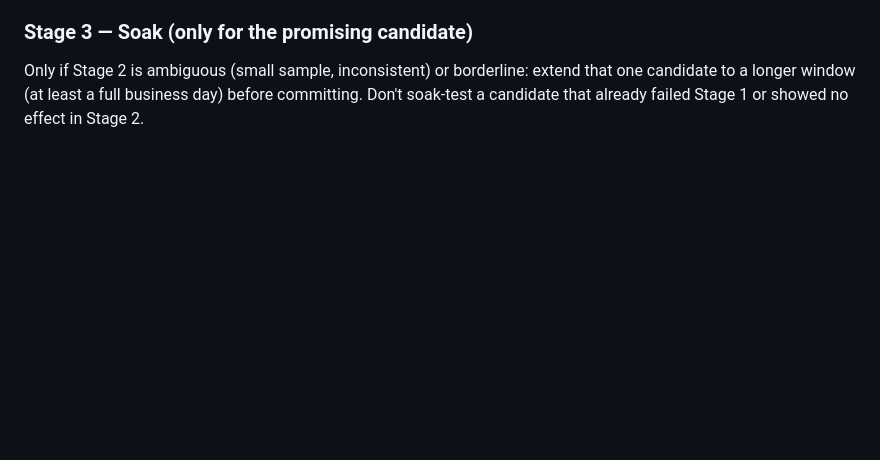
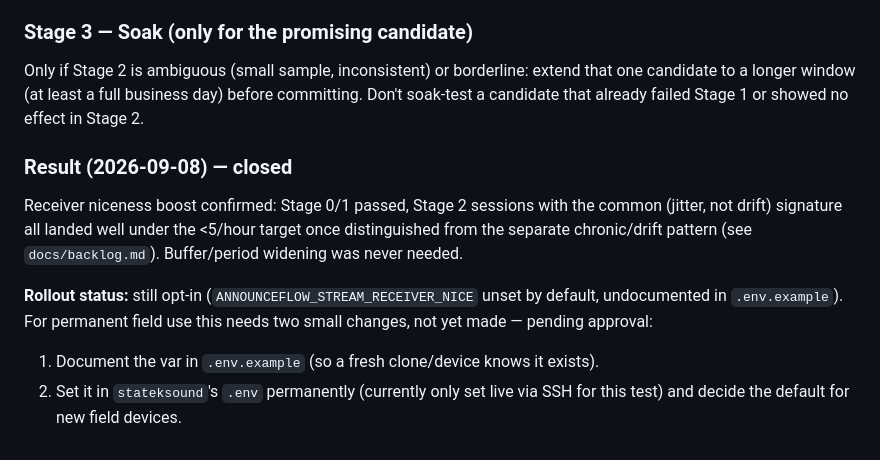
Before and after one commit to berkaybakac/announceflow, a Markdown page: docs/OPERATIONS.md, the part around the change. GitHub-like rendering; blank space fills up the shorter version.

Commit message:
docs: close common-xrun validation, note rollout gap
Priority boost confirmed once separated from the unrelated drift
pattern. Still opt-in; not yet documented in .env.example or set
permanently in the field device's .env.

```diff
--- a/docs/OPERATIONS.md
+++ b/docs/OPERATIONS.md
@@ -314,3 +314,17 @@ Only if Stage 2 is ambiguous (small sample, inconsistent) or borderline: extend
 that one candidate to a longer window (at least a full business day) before
 committing. Don't soak-test a candidate that already failed Stage 1 or showed
 no effect in Stage 2.
+
+### Result (2026-09-08) — closed
+
+Receiver niceness boost confirmed: Stage 0/1 passed, Stage 2 sessions with
+the common (jitter, not drift) signature all landed well under the <5/hour
+target once distinguished from the separate chronic/drift pattern (see
+`docs/backlog.md`). Buffer/period widening was never needed.
+
+**Rollout status:** still opt-in (`ANNOUNCEFLOW_STREAM_RECEIVER_NICE` unset
+by default, undocumented in `.env.example`). For permanent field use this
+needs two small changes, not yet made — pending approval:
+1. Document the var in `.env.example` (so a fresh clone/device knows it exists).
+2. Set it in `stateksound`'s `.env` permanently (currently only set live via
+   SSH for this test) and decide the default for new field devices.
```
